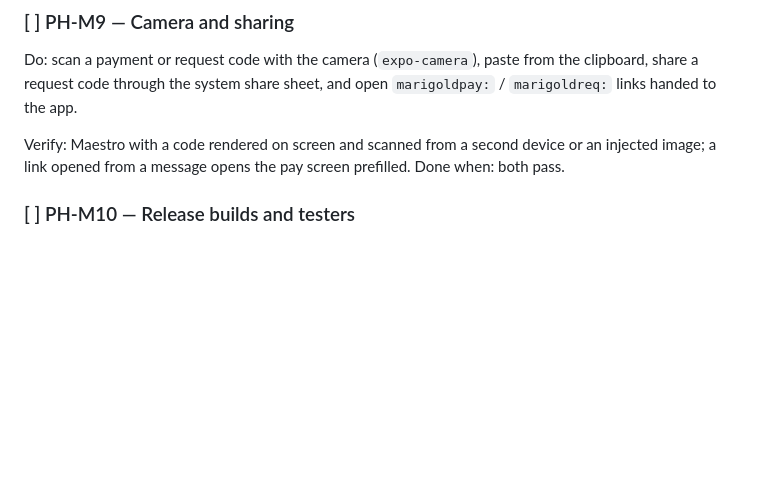
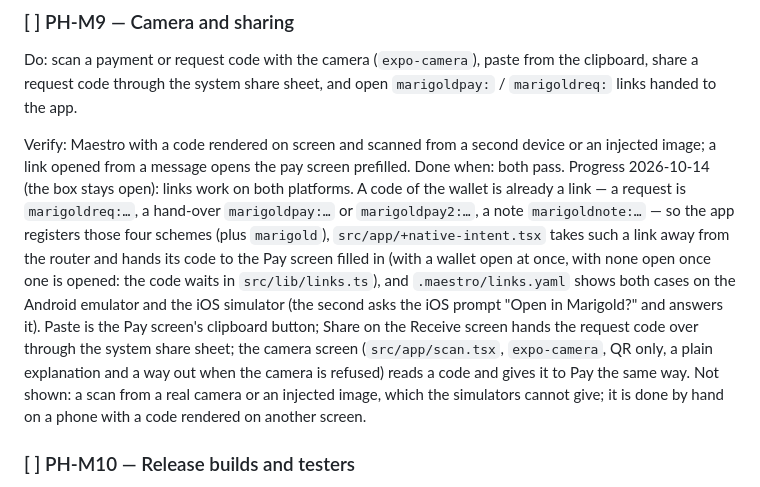
Before and after one commit to marigoldcash/expo-mobile, a Markdown page: PLAN.md, the part around the change. Rendered like a GitHub page; blank space fills up the shorter version.

Commit message:
PH-M9: links shown on both platforms; PLAN records what is not (the scan itself)

```diff
--- a/PLAN.md
+++ b/PLAN.md
@@ -61,7 +61,7 @@ Verify: Maestro: wallet with notes, backup runs, app deleted and reinstalled, re
 
 Do: scan a payment or request code with the camera (`expo-camera`), paste from the clipboard, share a request code through the system share sheet, and open `marigoldpay:` / `marigoldreq:` links handed to the app.
 
-Verify: Maestro with a code rendered on screen and scanned from a second device or an injected image; a link opened from a message opens the pay screen prefilled. Done when: both pass.
+Verify: Maestro with a code rendered on screen and scanned from a second device or an injected image; a link opened from a message opens the pay screen prefilled. Done when: both pass. Progress 2026-10-14 (the box stays open): links work on both platforms. A code of the wallet is already a link — a request is `marigoldreq:…`, a hand-over `marigoldpay:…` or `marigoldpay2:…`, a note `marigoldnote:…` — so the app registers those four schemes (plus `marigold`), `src/app/+native-intent.tsx` takes such a link away from the router and hands its code to the Pay screen filled in (with a wallet open at once, with none open once one is opened: the code waits in `src/lib/links.ts`), and `.maestro/links.yaml` shows both cases on the Android emulator and the iOS simulator (the second asks the iOS prompt "Open in Marigold?" and answers it). Paste is the Pay screen's clipboard button; Share on the Receive screen hands the request code over through the system share sheet; the camera screen (`src/app/scan.tsx`, `expo-camera`, QR only, a plain explanation and a way out when the camera is refused) reads a code and gives it to Pay the same way. Not shown: a scan from a real camera or an injected image, which the simulators cannot give; it is done by hand on a phone with a code rendered on another screen.
 
 ### [ ] PH-M10 — Release builds and testers
 
```
